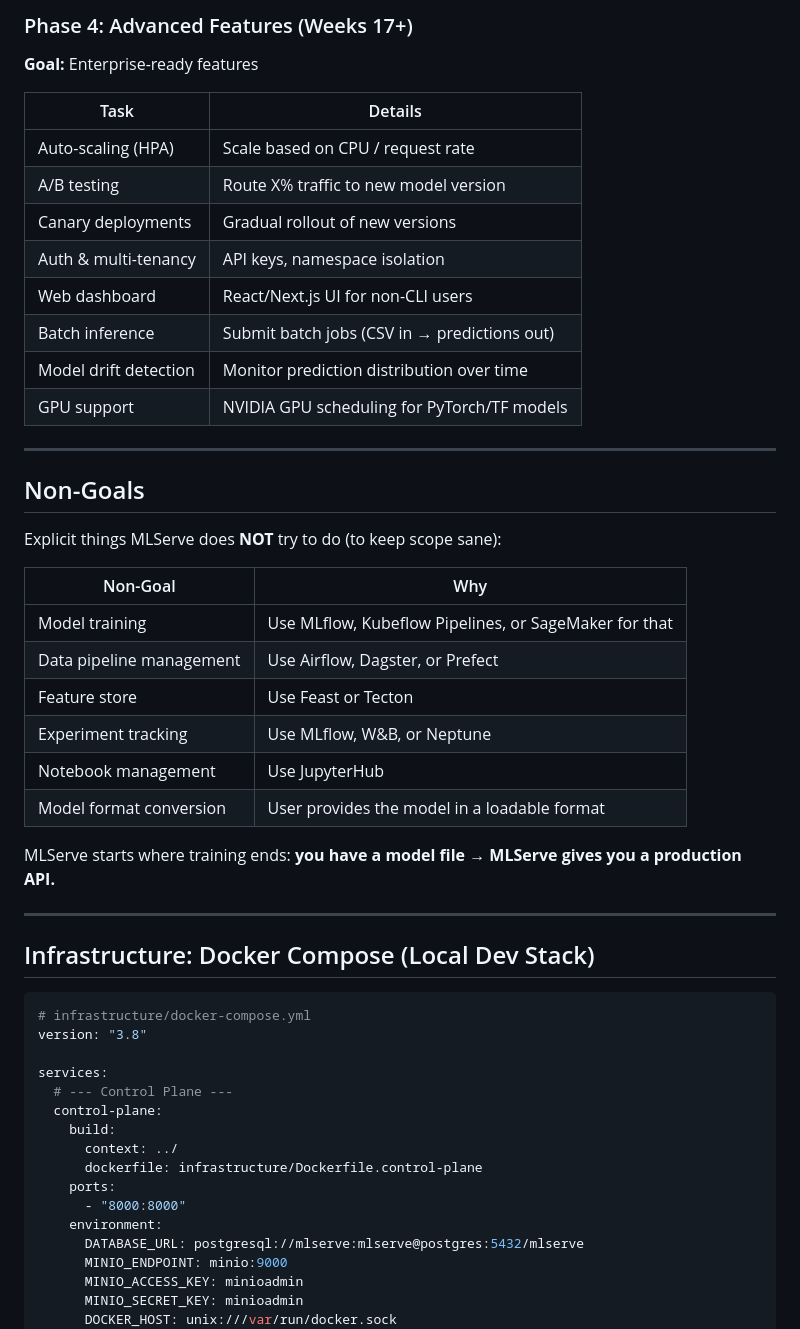
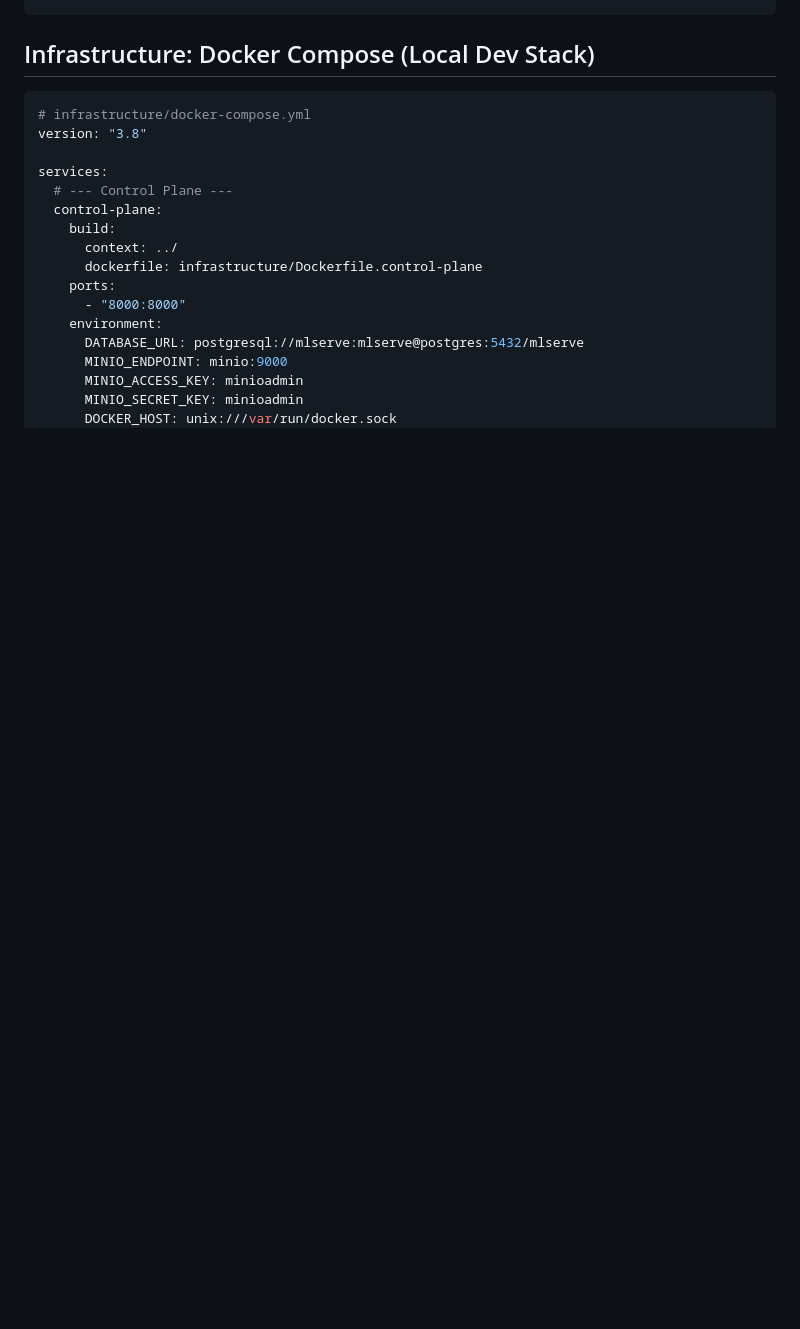
Before and after one commit to RaphaelAdewale/MLServe, a Markdown page: docs/ARCHITECTURE.md, the part around one of its changes. GitHub-like rendering; blank space fills up the shorter version.

````diff
--- a/docs/ARCHITECTURE.md
+++ b/docs/ARCHITECTURE.md
@@ -1034,37 +984,3 @@ mlserve_prediction_duration_seconds_bucket{model_name="fraud-detector",le="0.05"
-### Phase 4: Advanced Features (Weeks 17+)
-
-**Goal:** Enterprise-ready features
-
-| Task | Details |
-|------|---------|
-| Auto-scaling (HPA) | Scale based on CPU / request rate |
-| A/B testing | Route X% traffic to new model version |
-| Canary deployments | Gradual rollout of new versions |
-| Auth & multi-tenancy | API keys, namespace isolation |
-| Web dashboard | React/Next.js UI for non-CLI users |
-| Batch inference | Submit batch jobs (CSV in → predictions out) |
-| Model drift detection | Monitor prediction distribution over time |
-| GPU support | NVIDIA GPU scheduling for PyTorch/TF models |
-
----
-
-## Non-Goals
-
-Explicit things MLServe does **NOT** try to do (to keep scope sane):
-
-| Non-Goal | Why |
-|----------|-----|
-| Model training | Use MLflow, Kubeflow Pipelines, or SageMaker for that |
-| Data pipeline management | Use Airflow, Dagster, or Prefect |
-| Feature store | Use Feast or Tecton |
-| Experiment tracking | Use MLflow, W&B, or Neptune |
-| Notebook management | Use JupyterHub |
-| Model format conversion | User provides the model in a loadable format |
-
-MLServe starts where training ends: **you have a model file → MLServe gives you a production API.**
-
----
-
 ## Infrastructure: Docker Compose (Local Dev Stack)
 
 ```yaml
````
Also changed, not shown: other parts of docs/ARCHITECTURE.md (+0 -50 lines).
